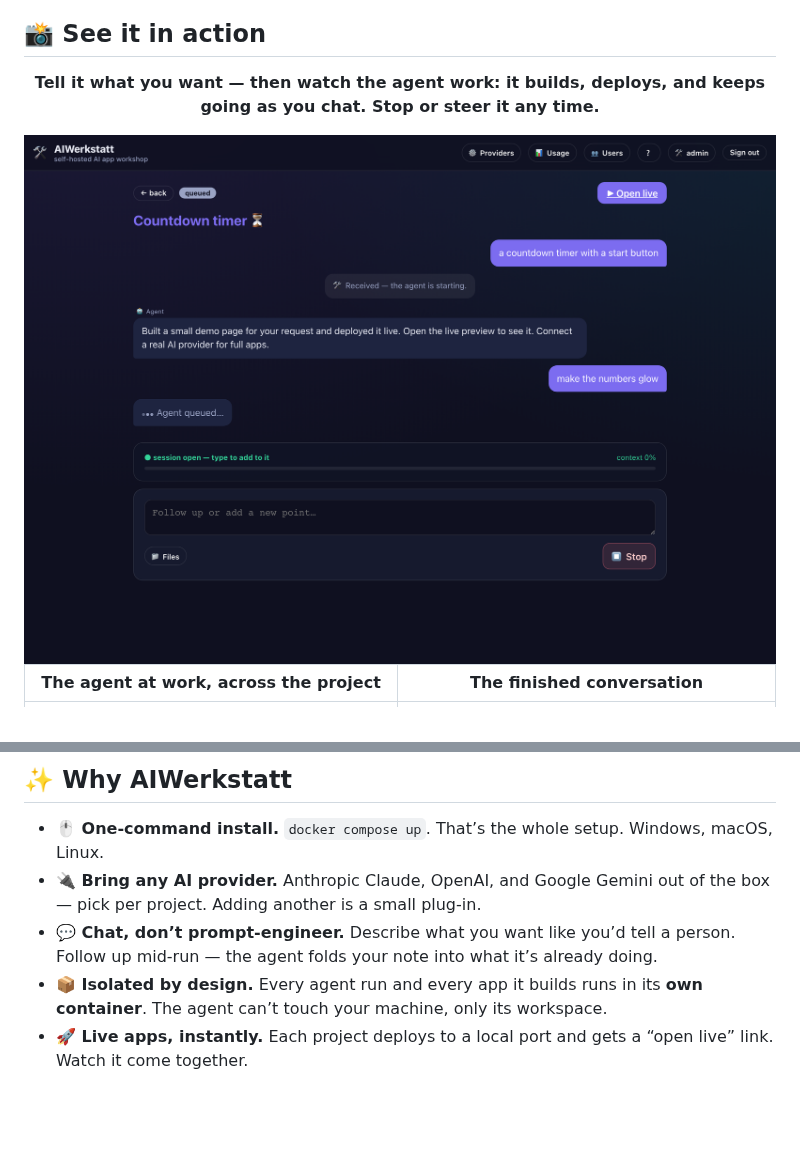
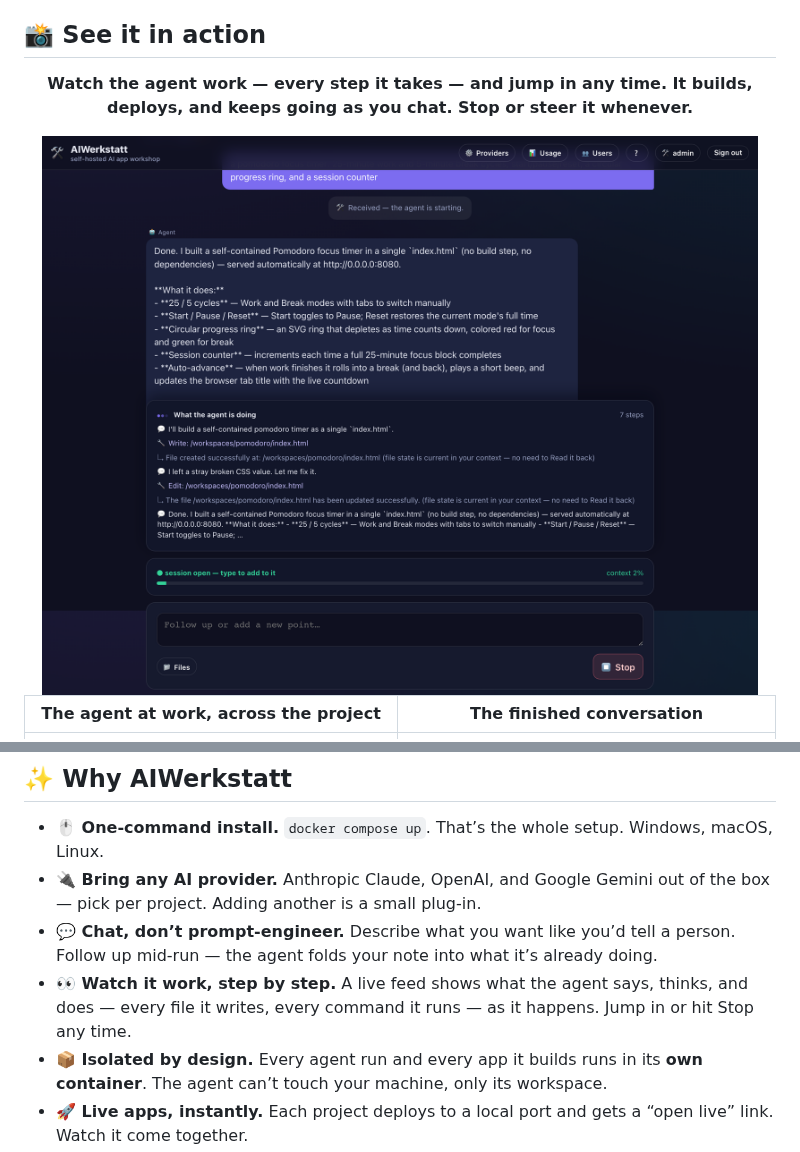
Before and after one commit to robeertm/AIWerkstatt, a Markdown page: README.md, 2 parts joined by grey strips. Drawn GitHub-style; pictures changed too: docs/screenshots/14-live-agent.png (added); blank space fills up the shorter version.

```diff
--- a/README.md
+++ b/README.md
@@ -30,9 +30,9 @@ No SaaS, no lock-in, no data leaving your box. Bring your own AI key.
 
 <div align="center">
 
-**Tell it what you want — then watch the agent work: it builds, deploys, and keeps going as you chat. Stop or steer it any time.**
+**Watch the agent work — every step it takes — and jump in any time. It builds, deploys, and keeps going as you chat. Stop or steer it whenever.**
 
-<img src="docs/screenshots/12-working.png" alt="A live task thread: the agent is working on a countdown timer, with a follow-up folded in, a live session bar and a Stop button" width="860">
+<img src="docs/screenshots/14-live-agent.png" alt="A live task thread: the agent's step-by-step activity feed (what it says, the files it writes and edits, the results), a live session bar, and a Stop button" width="860">
 
 </div>
 
@@ -55,6 +55,7 @@ No SaaS, no lock-in, no data leaving your box. Bring your own AI key.
 - **🖱️ One-command install.** `docker compose up`. That’s the whole setup. Windows, macOS, Linux.
 - **🔌 Bring any AI provider.** Anthropic Claude, OpenAI, and Google Gemini out of the box — pick per project. Adding another is a small plug-in.
 - **💬 Chat, don’t prompt-engineer.** Describe what you want like you’d tell a person. Follow up mid-run — the agent folds your note into what it’s already doing.
+- **👀 Watch it work, step by step.** A live feed shows what the agent says, thinks, and does — every file it writes, every command it runs — as it happens. Jump in or hit Stop any time.
 - **📦 Isolated by design.** Every agent run and every app it builds runs in its **own container**. The agent can’t touch your machine, only its workspace.
 - **🚀 Live apps, instantly.** Each project deploys to a local port and gets a “open live” link. Watch it come together.
 - **🗂️ See everything.** Live activity ticker, full file browser, context meter with one-click compaction, stop button, unread markers — all the controls, none of the terminal.
```
Also changed, not shown: CHANGELOG.md (+4 -0 lines), 8 other files.
